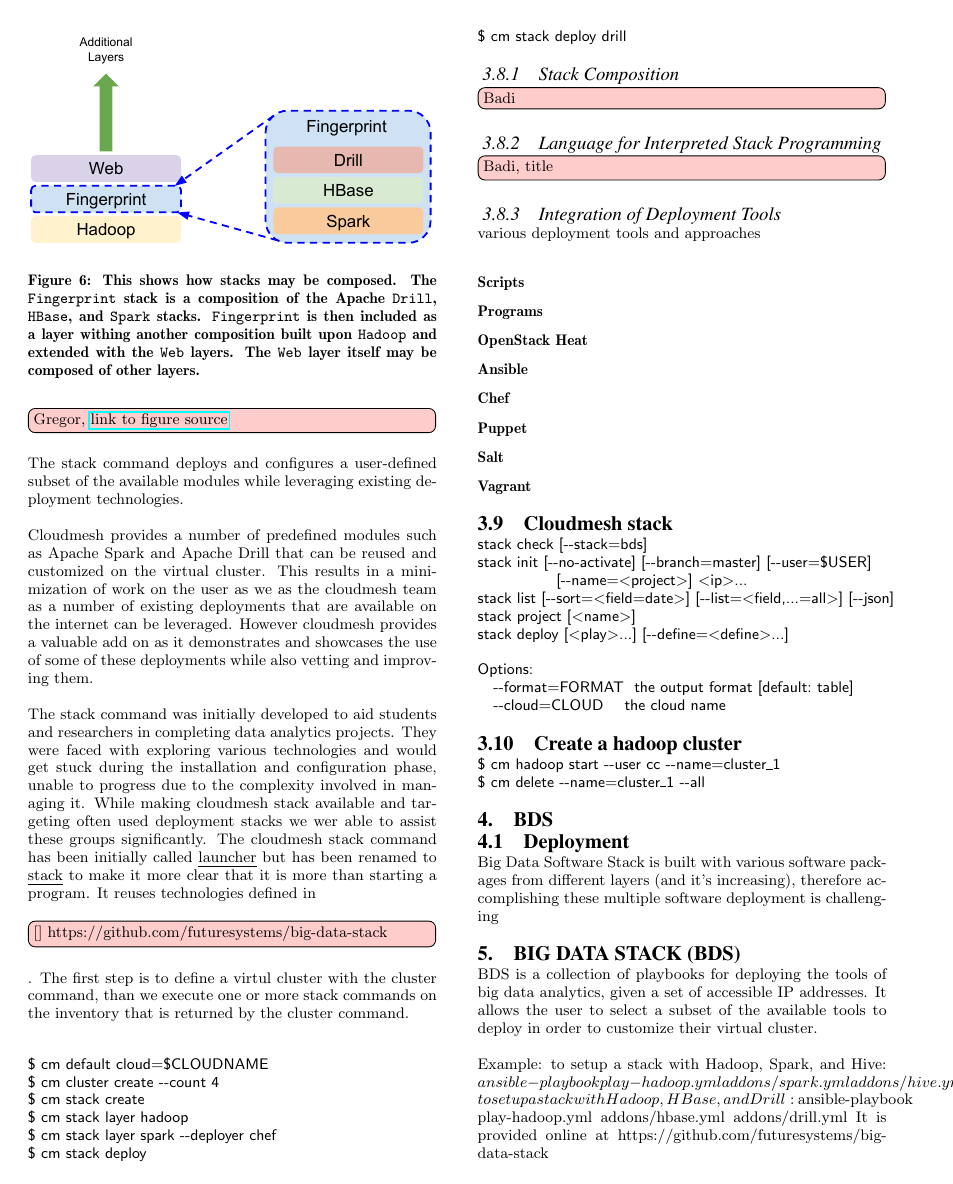
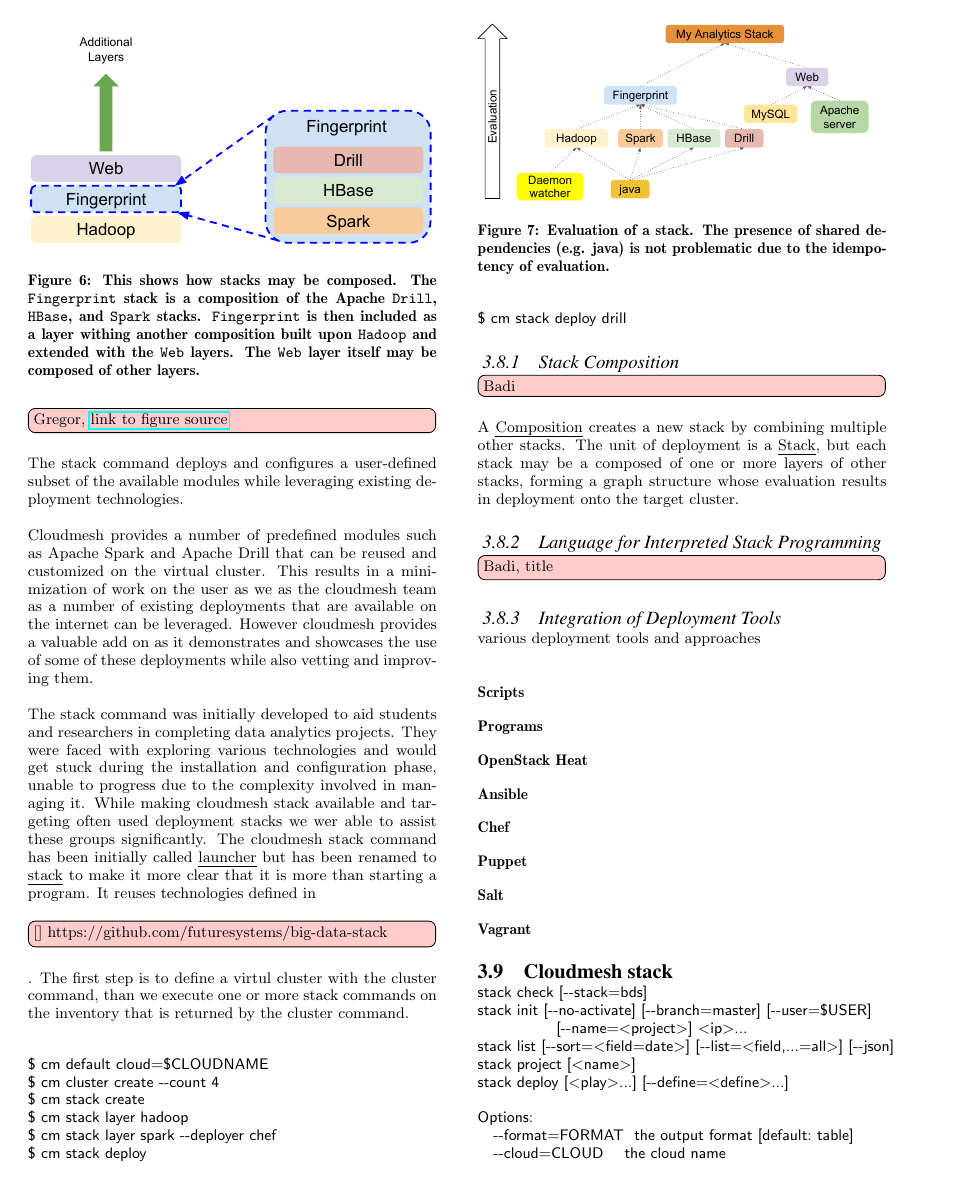
Before and after one commit to cyberaide/nist, a LaTeX paper (vonLaszewski-nist.tex, which reads content.tex): page 7 of 11. Compiled offline with pdfLaTeX.

Commit message:
new:dev: add figure for stack composition graph

```diff
--- a/content.tex
+++ b/content.tex
@@ -724,6 +724,21 @@ $ cm stack deploy drill
 \subsubsection{Stack Composition} \label{S:composition}
 \TODO{Badi}
 
+A \emph{Composition} creates a new stack by combining multiple other
+stacks.  The unit of deployment is a \emph{Stack}, but each stack may
+be a composed of one or more layers of other stacks, forming a graph
+structure whose evaluation results in deployment onto the target
+cluster.
+
+\begin{figure}
+\centering
+\includegraphics[width=1\columnwidth]{images/cloudmesh-stack-graph.pdf}
+\caption{Evaluation of a stack.
+  The presence of shared dependencies (e.g. java) is not problematic due to the idempotency of evaluation.
+  \label{F:stack-graph}}
+\end{figure}
+
+
 
 \subsubsection{Language for Interpreted Stack Programming} \label{S:stack-lisp}
 \TODO{Badi, title}
```
Also changed, not shown: images/cloudmesh-stack-graph.pdf (added).
